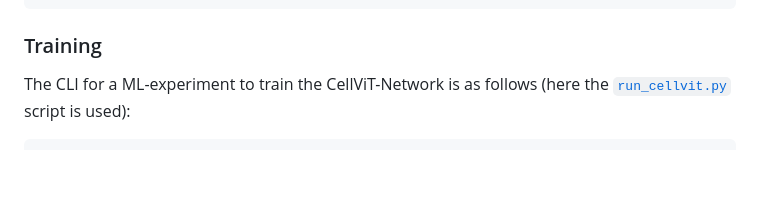
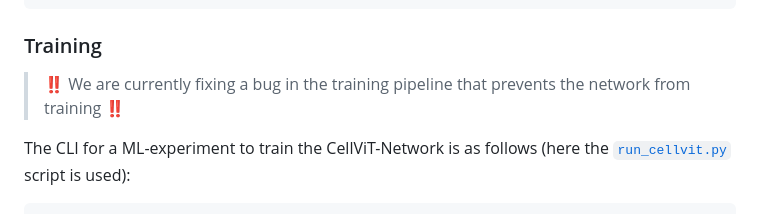
Before and after one commit to TIO-IKIM/CellViT, a Markdown page: README.md, the part around the change. Drawn GitHub-style; blank space fills up the shorter version.

````diff
--- a/README.md
+++ b/README.md
@@ -109,6 +109,8 @@ We are currently using the following folder structure:
 
 
 ### Training
+> :bangbang: We are currently fixing a bug in the training pipeline that prevents the network from training :bangbang:
+
 The CLI for a ML-experiment to train the CellViT-Network is as follows (here the [```run_cellvit.py```](cell_segmentation/run_cellvit.py) script is used):
 ```bash
 usage: run_cellvit.py [-h] --config CONFIG [--gpu GPU] [--sweep | --agent AGENT | --checkpoint CHECKPOINT]
````
